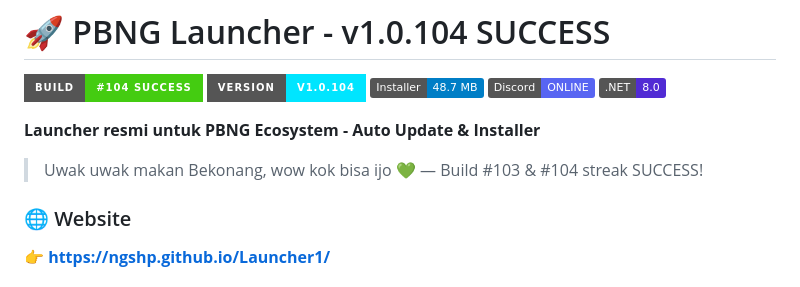
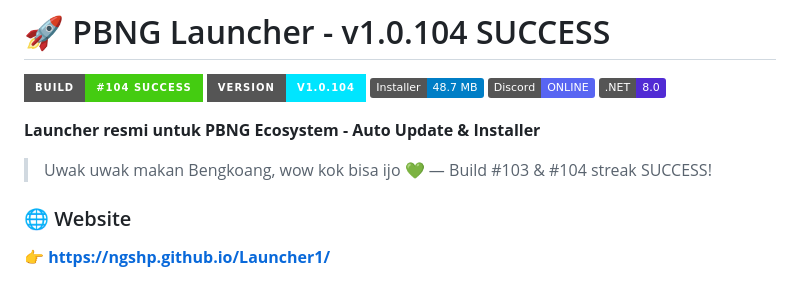
Before and after one commit to ngshp/Launcher1, a Markdown page: README_x5f_NEW.md, the part around the change. Rendered like a GitHub page; badges without logos.

Commit message:
Update README with new build message

```diff
--- a/README_x5f_NEW.md
+++ b/README_x5f_NEW.md
@@ -8,7 +8,7 @@
 
 **Launcher resmi untuk PBNG Ecosystem - Auto Update & Installer**
 
-> Uwak uwak makan Bekonang, wow kok bisa ijo 💚 — Build #103 & #104 streak SUCCESS!
+> Uwak uwak makan Bengkoang, wow kok bisa ijo 💚 — Build #103 & #104 streak SUCCESS!
 
 ### 🌐 Website
 **👉 https://ngshp.github.io/Launcher1/**
```
